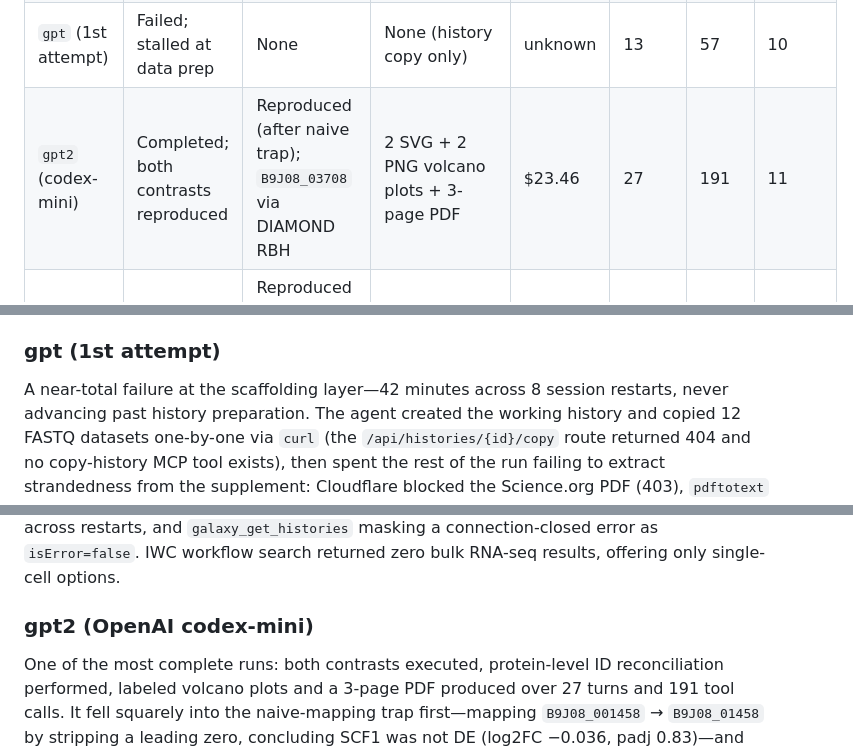
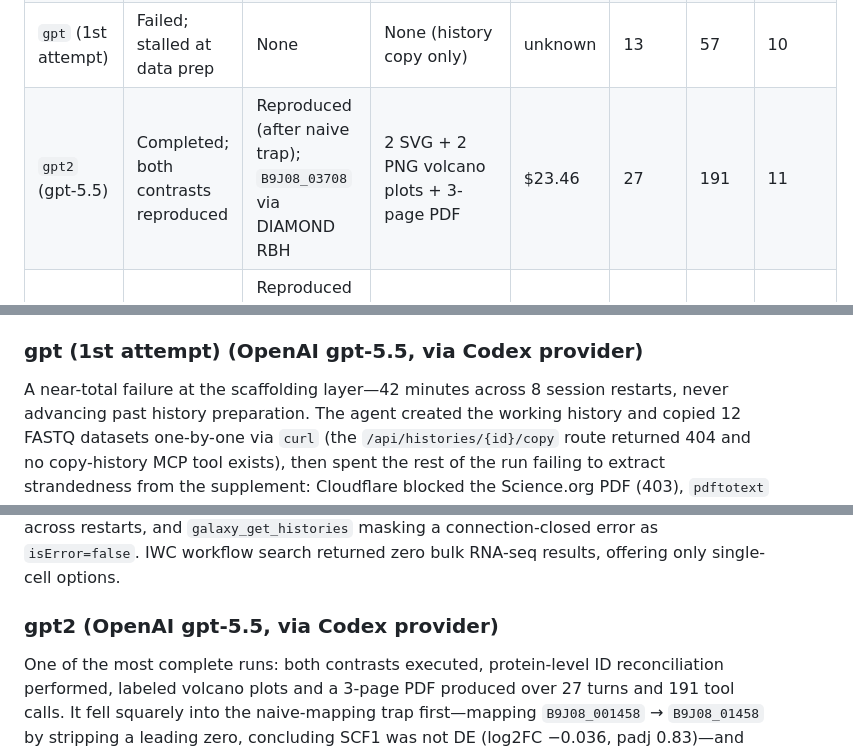
Before and after one commit to nekrut/orbit-paper, a Markdown page: orbit_llm_reanalysis_report.md, 3 parts joined by grey strips. GitHub-like rendering.

Commit message:
Correct GPT model: both gpt and gpt2 runs used OpenAI gpt-5.5 (Codex provider)
Confirmed from session transcripts (provider: openai-codex, codex-responses,
model: gpt-5.5) for both the abandoned first attempt and gpt2. Replaces the
incorrect "codex-mini" label.

Co-Authored-By: Claude Opus 4.8 (1M context) <noreply@anthropic.com>

```diff
--- a/orbit_llm_reanalysis_report.md
+++ b/orbit_llm_reanalysis_report.md
@@ -21,7 +21,7 @@ We tested eight LLM "orbit" runs, each tasked with independently reanalyzing the
 | `claude-opus-4-7` | Completed; both contrasts reproduced | Reproduced; `B9J08_03708` via DIAMOND RBH (4,559 pairs) | Labeled volcano plots + PDF report | $131.83 | 23 | 169 | 7 |
 | `claude-sonnet-4-6` | Completed; both contrasts reproduced | Reproduced; `B9J08_03708` via DIAMOND RBH | Volcano plots (PDF+PNG) + multi-page PDF | $24.87 | 20 | 165 | 16 |
 | `gpt` (1st attempt) | Failed; stalled at data prep | None | None (history copy only) | unknown | 13 | 57 | 10 |
-| `gpt2` (codex-mini) | Completed; both contrasts reproduced | Reproduced (after naive trap); `B9J08_03708` via DIAMOND RBH | 2 SVG + 2 PNG volcano plots + 3-page PDF | $23.46 | 27 | 191 | 11 |
+| `gpt2` (gpt-5.5) | Completed; both contrasts reproduced | Reproduced (after naive trap); `B9J08_03708` via DIAMOND RBH | 2 SVG + 2 PNG volcano plots + 3-page PDF | $23.46 | 27 | 191 | 11 |
 | `gemini-2.5-pro` | Completed; both contrasts reproduced | Reproduced (sign inverted); `B9J08_03708` via local DIAMOND RBH | Text report + basic PDF; no volcano plot | $16.22 | 22 | 196 | 45 |
 | `gemini-3.5-flash` | Completed; both contrasts reproduced | Reproduced (web-search mapping); `B9J08_03708` | 2 volcano plots + standalone PDF | $17.31 | 29 | 162 | 15 |
 | `deepseek` | Completed; both contrasts reproduced | Reproduced (after brief trap); `B9J08_03708` via DIAMOND RBH | Notebook + HTML report + Galaxy page; no volcano, no PDF | $2.82 | 23 | 157 | 28 |
@@ -49,11 +49,11 @@ The most complete run in the suite. From a blank notebook the agent autonomously
 
 A complete, scientifically correct run at roughly one-fifth opus's cost ($24.87, 20 turns). The agent organized the 12 FASTQ files into a `list:paired` collection, ran the IWC `rnaseq-pe` and `rnaseq-de` workflows, performed DIAMOND protein RBH locally, and produced volcano plots (PDF+PNG) plus a multi-page PDF—all in a single 3-hour session. SCF1 mapped to `B9J08_03708` (log2FC −6.82 and −7.35, padj ≈ 0), and SWI1, IFF4109, BCY1 were all correctly resolved; an intermediate parse script briefly inverted the RBH direction and showed "SCF1 NOT FOUND" before a corrected script recovered it 90 seconds later. Despite correctness, the run logged 16 errors and four major friction clusters: a 41-minute dead period where two `fetch_content` calls hung and the session restarted, forcing the user to repeat a question verbatim; silent Galaxy MCP connection drops (`Failed to call tool: Not connected` with `isError=false`) requiring fallback to raw `curl`; the same `fastp` `ConnectedValue` bug needing three human interventions referencing galaxy-skills PR #20; and an unnecessary genome FASTA upload because no tool exposed whether a pre-built STAR index existed. Both `loom-invocation` blocks again ended `in_progress`.
 
-### gpt (1st attempt)
+### gpt (1st attempt) (OpenAI gpt-5.5, via Codex provider)
 
 A near-total failure at the scaffolding layer—42 minutes across 8 session restarts, never advancing past history preparation. The agent created the working history and copied 12 FASTQ datasets one-by-one via `curl` (the `/api/histories/{id}/copy` route returned 404 and no copy-history MCP tool exists), then spent the rest of the run failing to extract strandedness from the supplement: Cloudflare blocked the Science.org PDF (403), `pdftotext` and `PyPDF2` were absent, and `brc_analytics_search_ena_keywords` rejected the SRR accession with HTTP 400. No alignment, counting, `DESeq2`, v3 retrieval, or gene mapping was ever attempted, so SCF1 was never examined. The dominant failures were reliability-level: five orphaned `tool.start` events from mid-call crashes, a raw `context_length_exceeded` error surfaced to the user instead of being handled, repeated `galaxy_connect` re-authentication across restarts, and `galaxy_get_histories` masking a connection-closed error as `isError=false`. IWC workflow search returned zero bulk RNA-seq results, offering only single-cell options.
 
-### gpt2 (OpenAI codex-mini)
+### gpt2 (OpenAI gpt-5.5, via Codex provider)
 
 One of the most complete runs: both contrasts executed, protein-level ID reconciliation performed, labeled volcano plots and a 3-page PDF produced over 27 turns and 191 tool calls. It fell squarely into the naive-mapping trap first—mapping `B9J08_001458` → `B9J08_01458` by stripping a leading zero, concluding SCF1 was not DE (log2FC −0.036, padj 0.83)—and required two explicit human prompts to escape: first to attempt protein matching (biopython Smith-Waterman 5-mer screen), then to use DIAMOND RBH, which confirmed `B9J08_03708` at 100% identity/coverage and the corrected log2FC of −6.82 and −7.35. The main tooling friction was Galaxy `invoke_workflow` parameter serialization: undocumented and unvalidated, the agent cycled through three wrong formats (`params` dict, `{parameter_value:...}` wrapper, `{input:...}` dict) before bare scalars worked, and one bad invocation reached Galaxy and failed at runtime. All HTTP 400s surfaced as `isError=false` text. The BRC organism search returned zero for "Candida auris" (only "Candidozyma auris" worked), all four `loom-invocation` blocks stuck `in_progress`, and the empty conda env required a manual DIAMOND binary download.
 
```
Also changed, not shown: README.md (+2 -0 lines).
